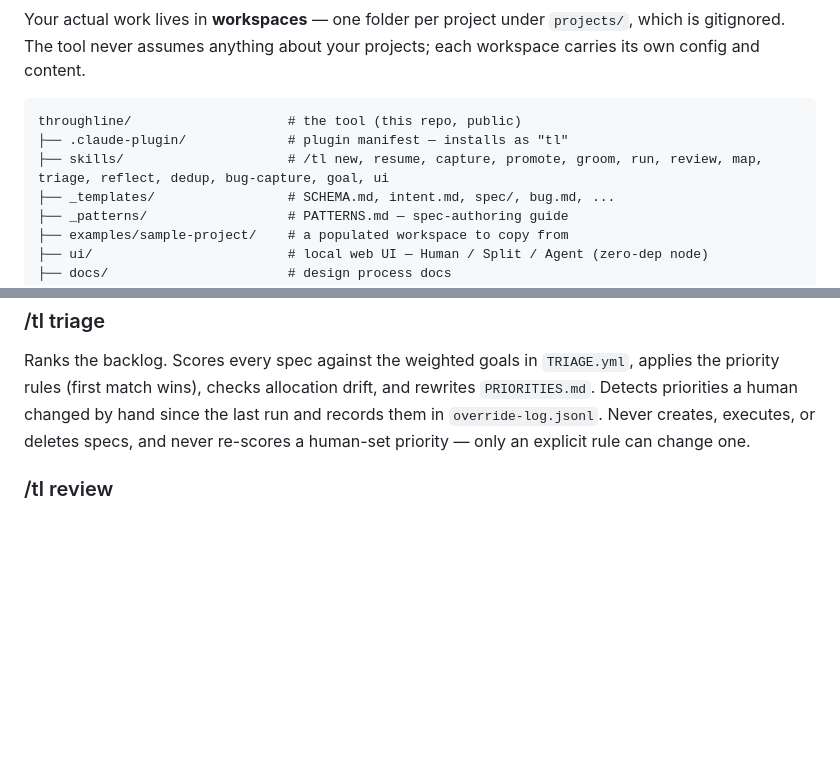
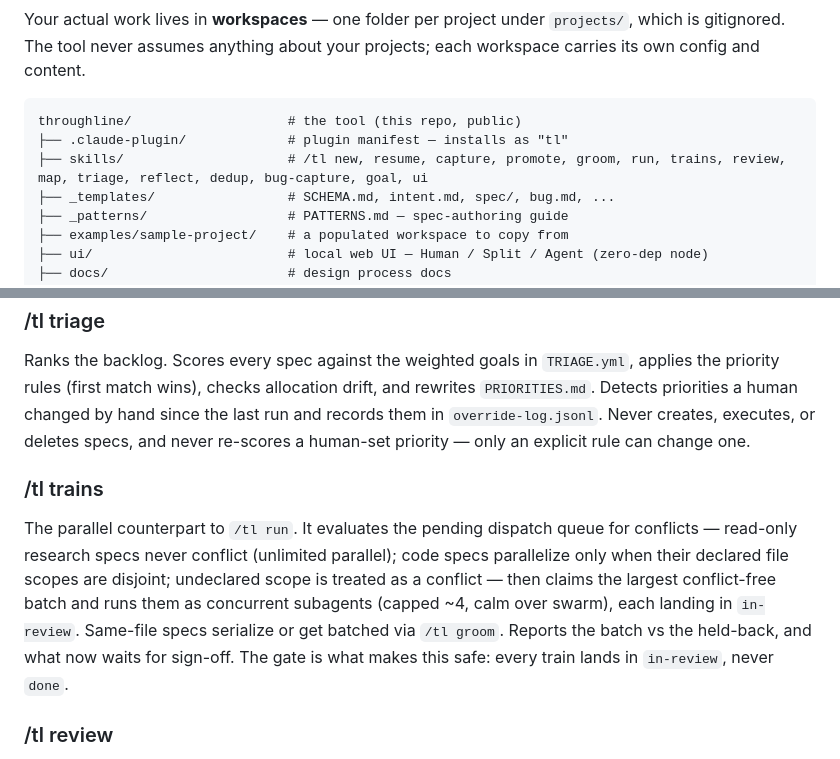
Before and after one commit to tgurgick/tl, a Markdown page: README.md, 2 parts joined by grey strips. Drawn GitHub-style; blank space fills up the shorter version.

````diff
--- a/README.md
+++ b/README.md
@@ -52,7 +52,7 @@ Your actual work lives in **workspaces** — one folder per project under `proje
 ```
 throughline/                    # the tool (this repo, public)
 ├── .claude-plugin/             # plugin manifest — installs as "tl"
-├── skills/                     # /tl new, resume, capture, promote, groom, run, review, map, triage, reflect, dedup, bug-capture, goal, ui
+├── skills/                     # /tl new, resume, capture, promote, groom, run, trains, review, map, triage, reflect, dedup, bug-capture, goal, ui
 ├── _templates/                 # SCHEMA.md, intent.md, spec/, bug.md, ...
 ├── _patterns/                  # PATTERNS.md — spec-authoring guide
 ├── examples/sample-project/    # a populated workspace to copy from
@@ -152,6 +152,10 @@ Guided workspace setup. Interviews you for goals (with observable key results),
 
 Ranks the backlog. Scores every spec against the weighted goals in `TRIAGE.yml`, applies the priority rules (first match wins), checks allocation drift, and rewrites `PRIORITIES.md`. Detects priorities a human changed by hand since the last run and records them in `override-log.jsonl`. Never creates, executes, or deletes specs, and never re-scores a human-set priority — only an explicit rule can change one.
 
+### /tl trains
+
+The parallel counterpart to `/tl run`. It evaluates the pending dispatch queue for conflicts — read-only research specs never conflict (unlimited parallel); code specs parallelize only when their declared file scopes are disjoint; undeclared scope is treated as a conflict — then claims the largest conflict-free batch and runs them as concurrent subagents (capped ~4, calm over swarm), each landing in `in-review`. Same-file specs serialize or get batched via `/tl groom`. Reports the batch vs the held-back, and what now waits for sign-off. The gate is what makes this safe: every train lands in `in-review`, never `done`.
+
 ### /tl review
 
 The human gate between `in-review` and `done`. `/tl run` carries work to `in-review/` but never signs it off — `/tl review` is where a person makes the call. For each spec waiting, it assembles the evidence (acceptance criteria, the worker's `FEEDBACK.md`, and the actual `git diff` — checked against the claims, optionally via `/code-review`), then accepts it to `done` or kicks it back to `in-progress` with a written reason (a captured thread). This gate is what makes parallel fan-out safe: many agents pool their output in `in-review/`, and you clear it in a batch instead of merging blind.
````
Also changed, not shown: skills/run/SKILL.md (+1 -1 lines), skills/trains/SKILL.md (added, +52 -0 lines).
